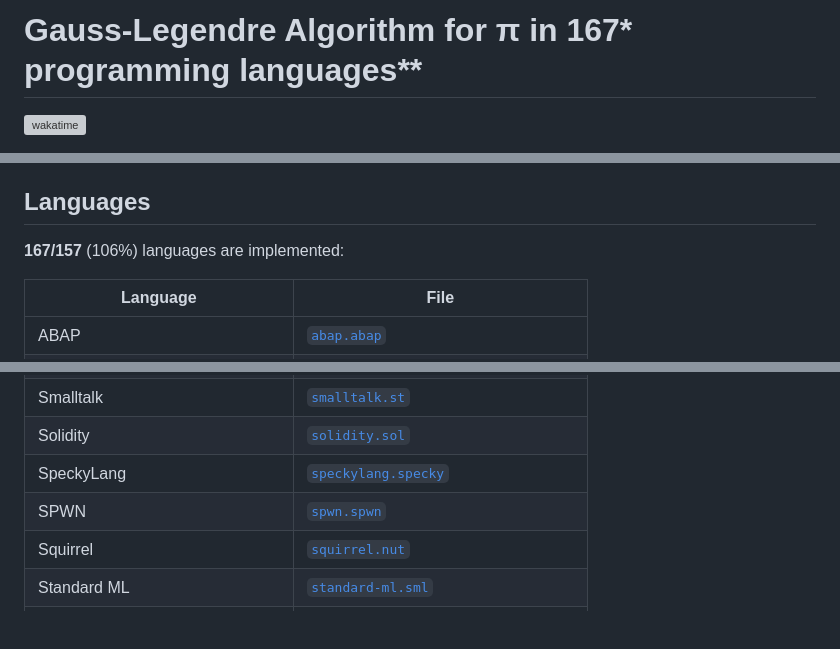
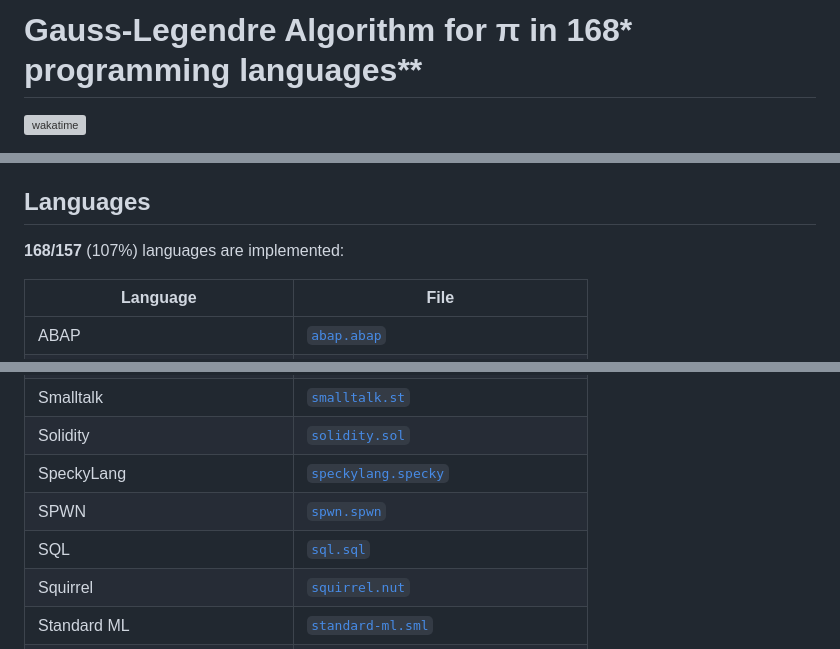
Before and after one commit to kr8gz/pi-day-2026, a Markdown page: README.md, 3 parts joined by grey strips. Rendered like a GitHub page; blank space fills up the shorter version; grey boxes are pictures that could not be loaded.

```diff
--- a/README.md
+++ b/README.md
@@ -1,4 +1,4 @@
-# Gauss-Legendre Algorithm for π in 167* programming languages**
+# Gauss-Legendre Algorithm for π in 168* programming languages**
 [![wakatime](https://wakatime.com/badge/github/ggodpl/pi-day-2026.svg)](https://wakatime.com/badge/github/ggodpl/pi-day-2026)
 
 [Gauss-Legendre algorithm](https://en.wikipedia.org/wiki/Gauss%E2%80%93Legendre_algorithm) implementation in 157 programming languages. I originally aimed for 314 languages, but I had way too much confidence in my abilities and only started two weeks before π day, so I had to cut the goal in half.
@@ -22,7 +22,7 @@ fun
 I'd love feedback if you notice errors or want to share a better, more idiomatic version of any implementation!
 
 ## Languages
-**167/157** (106%) languages are implemented:
+**168/157** (107%) languages are implemented:
 
 | Language | File |
 |----------|------|
@@ -166,6 +166,7 @@ I'd love feedback if you notice errors or want to share a better, more idiomatic
 | Solidity | [`solidity.sol`](languages/solidity.sol) |
 | SpeckyLang | [`speckylang.specky`](languages/speckylang.specky) |
 | SPWN | [`spwn.spwn`](languages/spwn.spwn) |
+| SQL | [`sql.sql`](languages/sql.sql) |
 | Squirrel | [`squirrel.nut`](languages/squirrel.nut) |
 | Standard ML | [`standard-ml.sml`](languages/standard-ml.sml) |
 | Starlark | [`starlark.star`](languages/starlark.star) |
```
